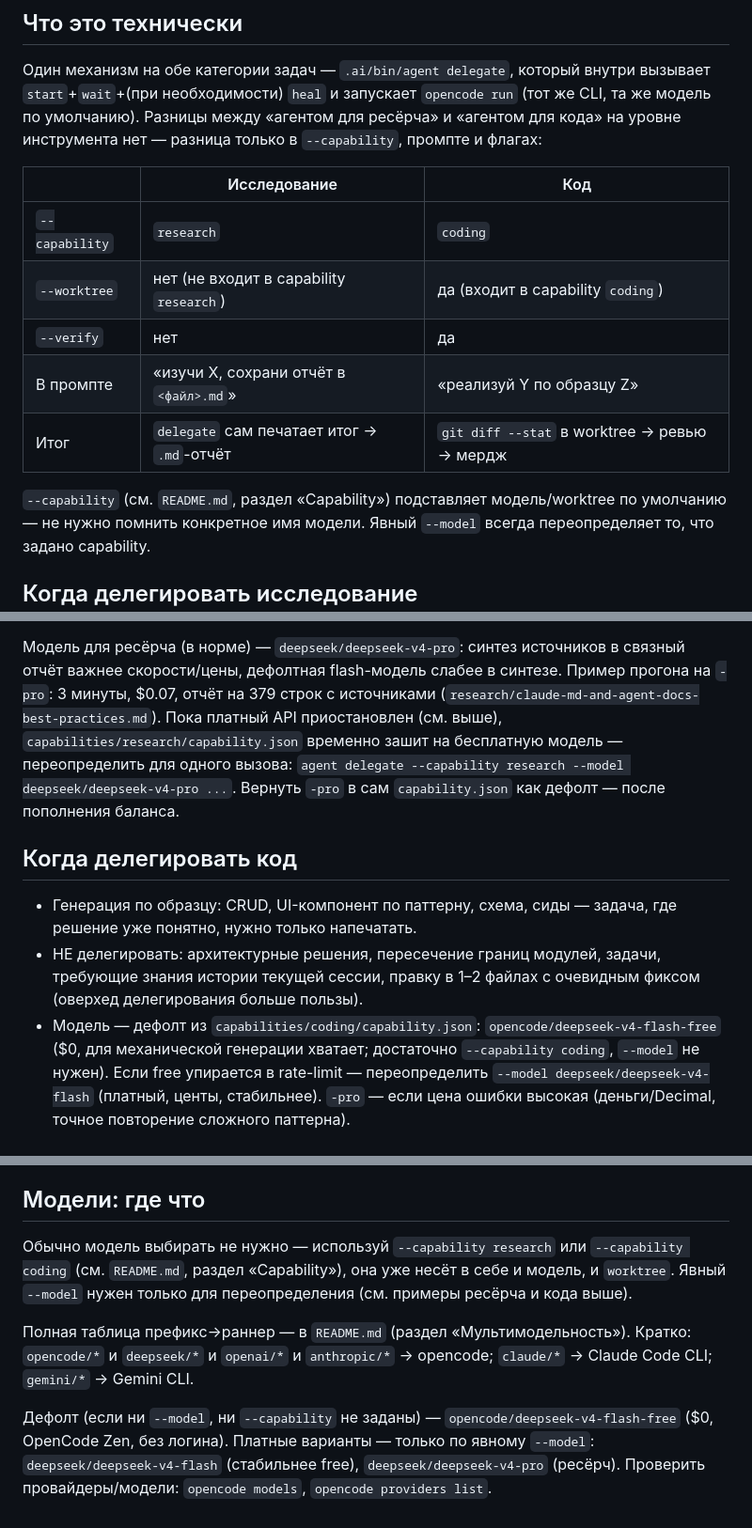
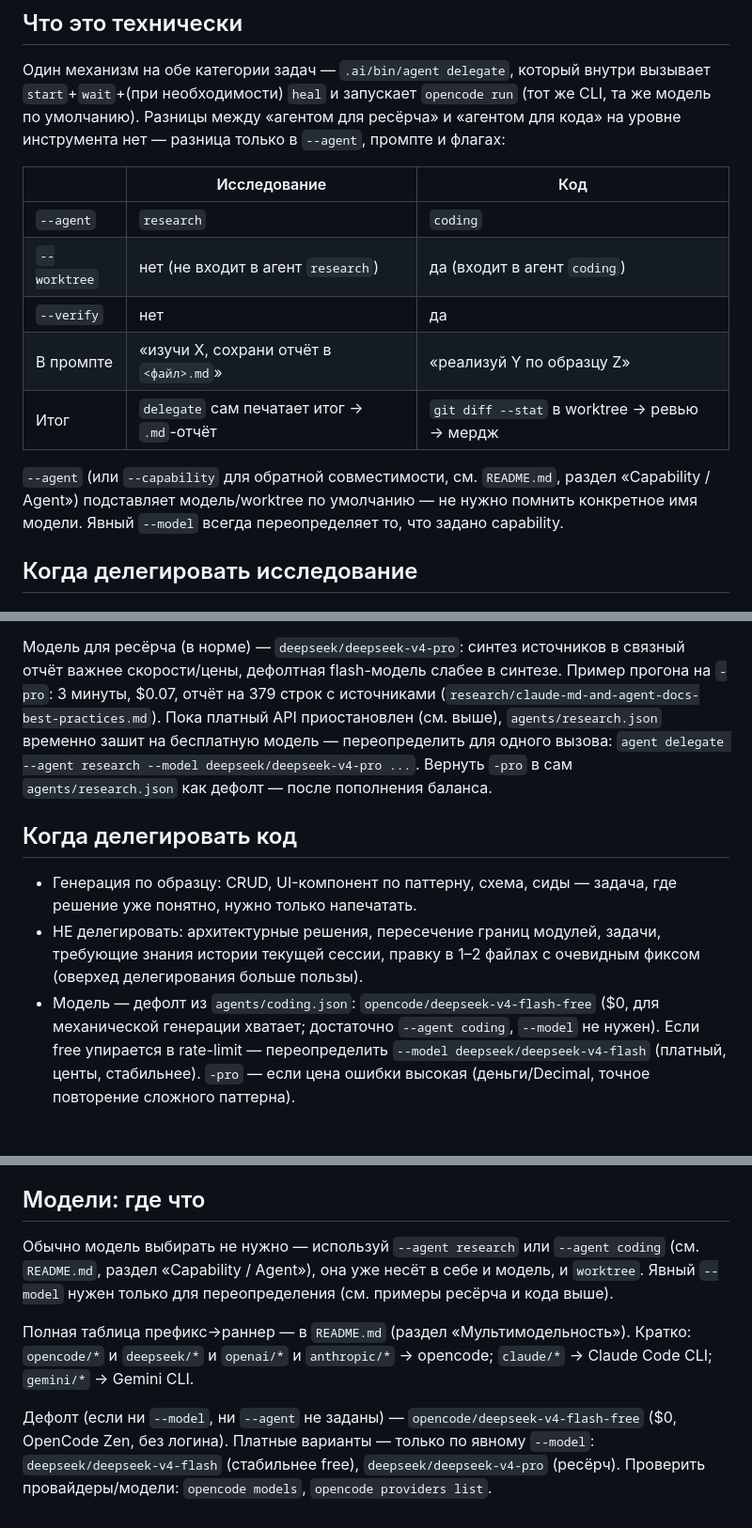
Before and after one commit to solovskiy/ai-orchestrator, a Markdown page: docs/workflow.md, 3 parts joined by grey strips. Shown at 94% size. Rendered like a GitHub page; blank space fills up the shorter version.

```diff
--- a/docs/workflow.md
+++ b/docs/workflow.md
@@ -15,17 +15,17 @@
 внутри вызывает `start`+`wait`+(при необходимости) `heal` и запускает
 `opencode run` (тот же CLI, та же модель по умолчанию). Разницы между
 «агентом для ресёрча» и «агентом для кода» на уровне инструмента нет —
-разница только в `--capability`, промпте и флагах:
+разница только в `--agent`, промпте и флагах:
 
 | | Исследование | Код |
 |---|---|---|
-| `--capability` | `research` | `coding` |
-| `--worktree` | нет (не входит в capability `research`) | да (входит в capability `coding`) |
+| `--agent` | `research` | `coding` |
+| `--worktree` | нет (не входит в агент `research`) | да (входит в агент `coding`) |
 | `--verify` | нет | да |
 | В промпте | «изучи X, сохрани отчёт в `<файл>.md`» | «реализуй Y по образцу Z» |
 | Итог | `delegate` сам печатает итог → `.md`-отчёт | `git diff --stat` в worktree → ревью → мердж |
 
-`--capability` (см. `README.md`, раздел «Capability») подставляет
+`--agent` (или `--capability` для обратной совместимости, см. `README.md`, раздел «Capability / Agent») подставляет
 модель/worktree по умолчанию — не нужно помнить конкретное имя модели.
 Явный `--model` всегда переопределяет то, что задано capability.
 
@@ -54,10 +54,10 @@
 источников в связный отчёт важнее скорости/цены, дефолтная flash-модель
 слабее в синтезе. Пример прогона на `-pro`: 3 минуты, $0.07, отчёт на 379
 строк с источниками (`research/claude-md-and-agent-docs-best-practices.md`).
-Пока платный API приостановлен (см. выше), `capabilities/research/capability.json`
+Пока платный API приостановлен (см. выше), `agents/research.json`
 временно зашит на бесплатную модель — переопределить для одного вызова:
-`agent delegate --capability research --model deepseek/deepseek-v4-pro ...`.
-Вернуть `-pro` в сам `capability.json` как дефолт — после пополнения баланса.
+`agent delegate --agent research --model deepseek/deepseek-v4-pro ...`.
+Вернуть `-pro` в сам `agents/research.json` как дефолт — после пополнения баланса.
 
 ## Когда делегировать код
 
@@ -66,9 +66,9 @@
 - НЕ делегировать: архитектурные решения, пересечение границ модулей,
   задачи, требующие знания истории текущей сессии, правку в 1–2 файлах
   с очевидным фиксом (оверхед делегирования больше пользы).
-- Модель — дефолт из `capabilities/coding/capability.json`:
+- Модель — дефолт из `agents/coding.json`:
   `opencode/deepseek-v4-flash-free` ($0, для механической генерации
-  хватает; достаточно `--capability coding`, `--model` не нужен). Если
+  хватает; достаточно `--agent coding`, `--model` не нужен). Если
   free упирается в rate-limit — переопределить `--model
   deepseek/deepseek-v4-flash` (платный, центы, стабильнее). `-pro` — если
   цена ошибки высокая (деньги/Decimal, точное повторение сложного
@@ -172,8 +172,8 @@
 
 ## Модели: где что
 
-Обычно модель выбирать не нужно — используй `--capability research` или
-`--capability coding` (см. `README.md`, раздел «Capability»), она уже
+Обычно модель выбирать не нужно — используй `--agent research` или
+`--agent coding` (см. `README.md`, раздел «Capability / Agent»), она уже
 несёт в себе и модель, и `worktree`. Явный `--model` нужен только для
 переопределения (см. примеры ресёрча и кода выше).
 
@@ -181,7 +181,7 @@
 Кратко: `opencode/*` и `deepseek/*` и `openai/*` и `anthropic/*` → opencode; `claude/*` →
 Claude Code CLI; `gemini/*` → Gemini CLI.
 
-Дефолт (если ни `--model`, ни `--capability` не заданы) —
+Дефолт (если ни `--model`, ни `--agent` не заданы) —
 `opencode/deepseek-v4-flash-free` ($0, OpenCode Zen, без логина). Платные
 варианты — только по явному `--model`: `deepseek/deepseek-v4-flash`
 (стабильнее free), `deepseek/deepseek-v4-pro` (ресёрч). Проверить
```
Also changed, not shown: other parts of docs/workflow.md (+3 -3 lines), README.md (+6 -6 lines), docs/ideas.md (added, +84 -0 lines).
